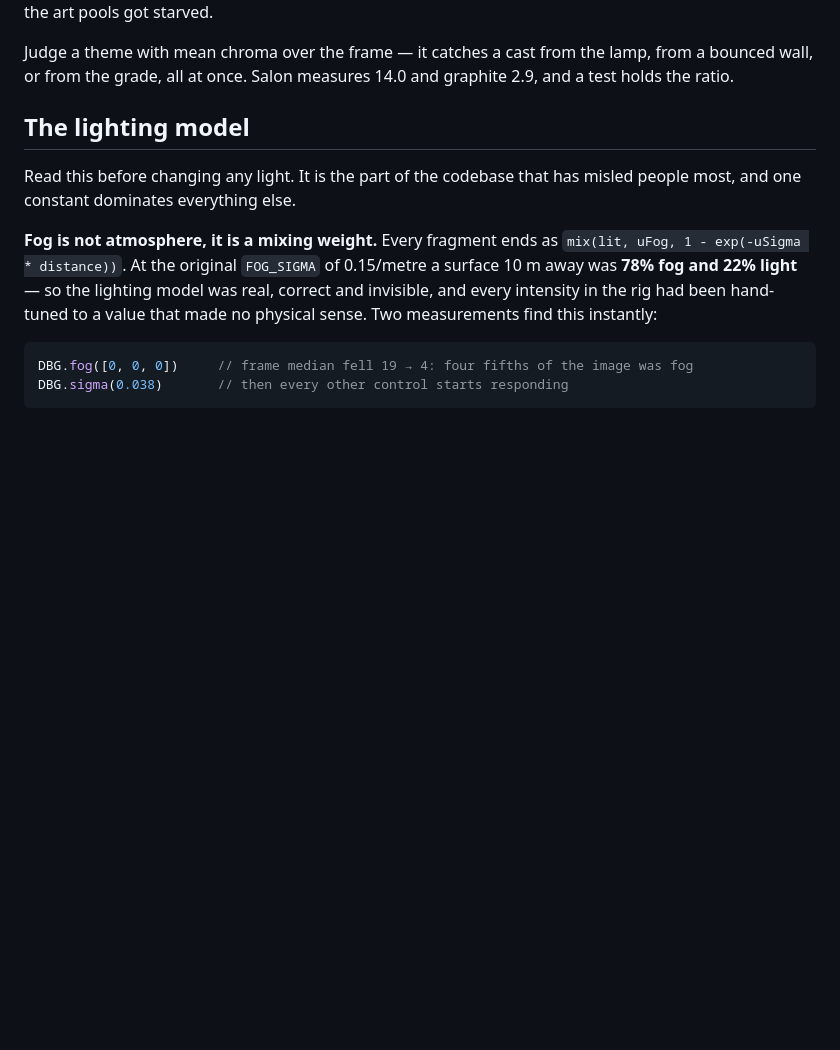
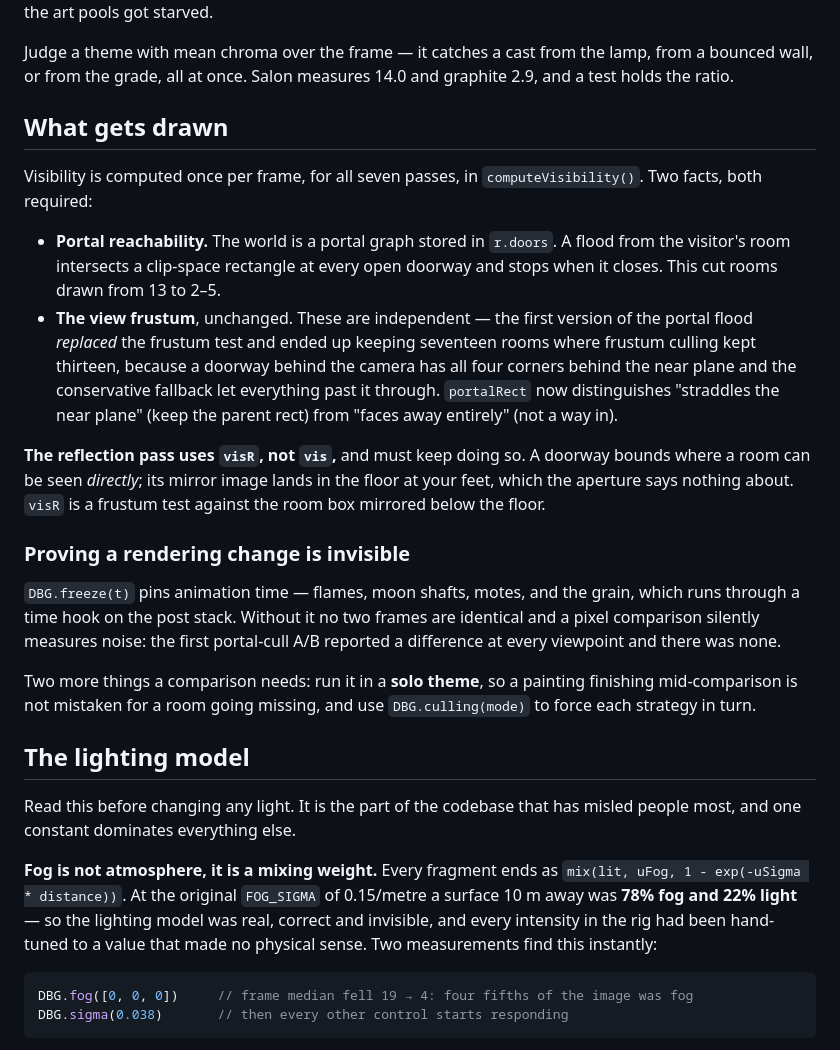
Before and after one commit to orgsakigake-lang/LUMIERE, a Markdown page: docs/architecture.md, the part around the change. Rendered like a GitHub page; blank space fills up the shorter version.

Commit message:
Docs: record how visibility works and how to prove a render change is invisible
The three portal-culling traps are the kind that look like bugs in the
code under test rather than in the measurement, so architecture.md now
carries them: reachability and the frustum are independent facts, the
reflection pass cannot use a doorway aperture, and a pixel comparison
means nothing until DBG.freeze pins animation time.

Co-Authored-By: Claude Opus 5 (1M context) <noreply@anthropic.com>

```diff
--- a/docs/architecture.md
+++ b/docs/architecture.md
@@ -129,6 +129,37 @@ lighting model: half-doing this teardown is how the art pools got starved.
 Judge a theme with mean chroma over the frame — it catches a cast from the lamp,
 from a bounced wall, or from the grade, all at once. Salon measures 14.0 and
 graphite 2.9, and a test holds the ratio.
+
+## What gets drawn
+
+Visibility is computed once per frame, for all seven passes, in
+`computeVisibility()`. Two facts, both required:
+
+- **Portal reachability.** The world is a portal graph stored in `r.doors`. A
+  flood from the visitor's room intersects a clip-space rectangle at every open
+  doorway and stops when it closes. This cut rooms drawn from 13 to 2–5.
+- **The view frustum**, unchanged. These are independent — the first version of
+  the portal flood *replaced* the frustum test and ended up keeping seventeen
+  rooms where frustum culling kept thirteen, because a doorway behind the camera
+  has all four corners behind the near plane and the conservative fallback let
+  everything past it through. `portalRect` now distinguishes "straddles the near
+  plane" (keep the parent rect) from "faces away entirely" (not a way in).
+
+**The reflection pass uses `visR`, not `vis`,** and must keep doing so. A
+doorway bounds where a room can be seen *directly*; its mirror image lands in
+the floor at your feet, which the aperture says nothing about. `visR` is a
+frustum test against the room box mirrored below the floor.
+
+### Proving a rendering change is invisible
+
+`DBG.freeze(t)` pins animation time — flames, moon shafts, motes, and the grain,
+which runs through a time hook on the post stack. Without it no two frames are
+identical and a pixel comparison silently measures noise: the first portal-cull
+A/B reported a difference at every viewpoint and there was none.
+
+Two more things a comparison needs: run it in a **solo theme**, so a painting
+finishing mid-comparison is not mistaken for a room going missing, and use
+`DBG.culling(mode)` to force each strategy in turn.
 
 ## The lighting model
 
```
